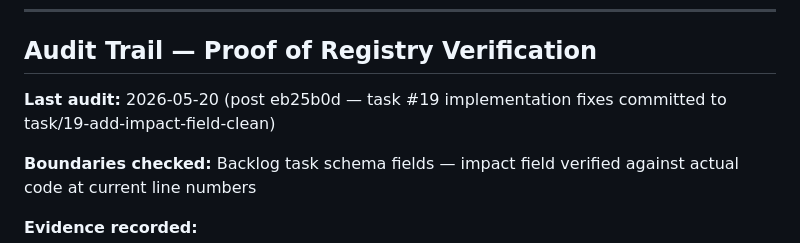
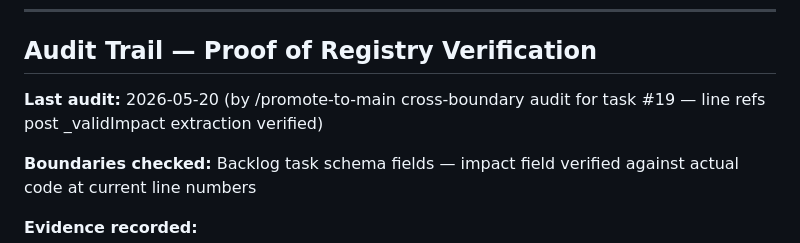
Before and after one commit to AesopScott/polaris, a Markdown page: docs/registries/backlog-task-fields.md, the part around the change. GitHub-like rendering.

```diff
--- a/docs/registries/backlog-task-fields.md
+++ b/docs/registries/backlog-task-fields.md
@@ -310,7 +310,7 @@ Workflow significance: determines whether /plan-task is gated out (minor), requi
 
 ## Audit Trail — Proof of Registry Verification
 
-**Last audit:** 2026-05-20 (post eb25b0d — task #19 implementation fixes committed to task/19-add-impact-field-clean)
+**Last audit:** 2026-05-20 (by /promote-to-main cross-boundary audit for task #19 — line refs post _validImpact extraction verified)
 
 **Boundaries checked:** Backlog task schema fields — impact field verified against actual code at current line numbers
 
```
Also changed, not shown: docs/registries/websocket-events.md (+1 -1 lines).
